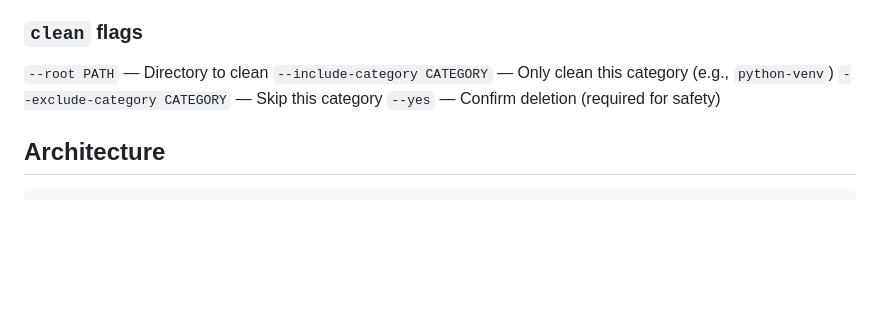
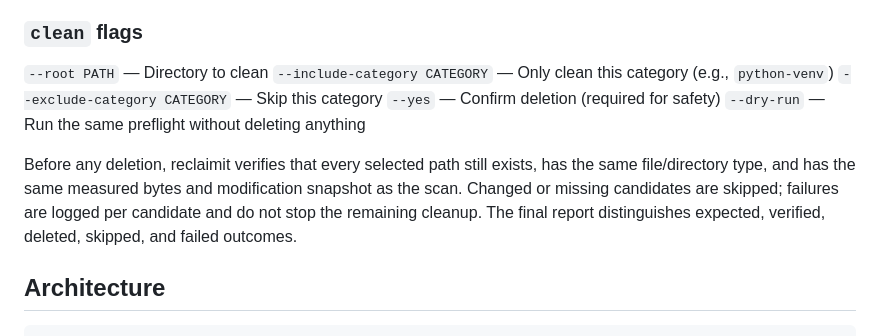
Before and after one commit to svg153/reclaimit, a Markdown page: README.md, the part around the change. Drawn GitHub-style; blank space fills up the shorter version.

Commit message:
docs(clean): document preflight and outcome reporting

```diff
--- a/README.md
+++ b/README.md
@@ -152,6 +152,9 @@ task build
 `--include-category CATEGORY` — Only clean this category (e.g., `python-venv`)
 `--exclude-category CATEGORY` — Skip this category
 `--yes` — Confirm deletion (required for safety)
+`--dry-run` — Run the same preflight without deleting anything
+
+Before any deletion, reclaimit verifies that every selected path still exists, has the same file/directory type, and has the same measured bytes and modification snapshot as the scan. Changed or missing candidates are skipped; failures are logged per candidate and do not stop the remaining cleanup. The final report distinguishes expected, verified, deleted, skipped, and failed outcomes.
 
 ## Architecture
 
```
